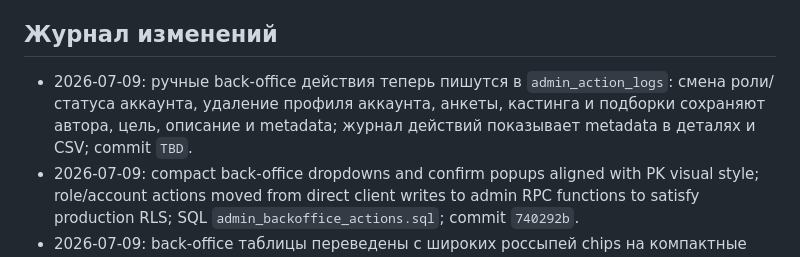
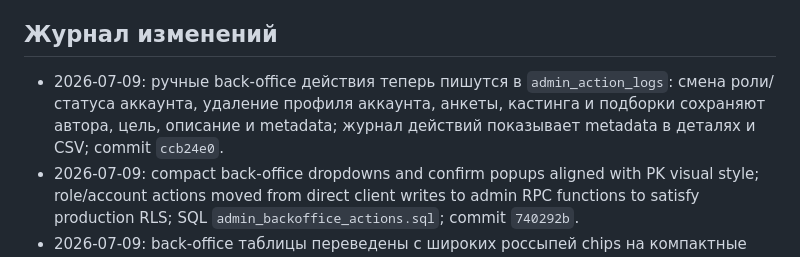
Before and after one commit to AresArtemius/PKModelApp, a Markdown page: docs/product_roadmap.md, the part around the change. Drawn GitHub-style.

Commit message:
Record back-office audit roadmap hash

```diff
--- a/docs/product_roadmap.md
+++ b/docs/product_roadmap.md
@@ -12,7 +12,7 @@
 
 ## Журнал изменений
 
-- 2026-07-09: ручные back-office действия теперь пишутся в `admin_action_logs`: смена роли/статуса аккаунта, удаление профиля аккаунта, анкеты, кастинга и подборки сохраняют автора, цель, описание и metadata; журнал действий показывает metadata в деталях и CSV; commit `TBD`.
+- 2026-07-09: ручные back-office действия теперь пишутся в `admin_action_logs`: смена роли/статуса аккаунта, удаление профиля аккаунта, анкеты, кастинга и подборки сохраняют автора, цель, описание и metadata; журнал действий показывает metadata в деталях и CSV; commit `ccb24e0`.
 - 2026-07-09: compact back-office dropdowns and confirm popups aligned with PK visual style; role/account actions moved from direct client writes to admin RPC functions to satisfy production RLS; SQL `admin_backoffice_actions.sql`; commit `740292b`.
 - 2026-07-09: back-office таблицы переведены с широких россыпей chips на компактные dropdown-сводки и dropdown-фильтры; в таблицы пользователей, анкет, кастингов и подборок добавлены меню действий для удаления сущностей и управления ролью/статусом аккаунта; commit `fc78fe3`.
 - 2026-07-09: мобильная версия back-office таблиц пользователей и анкет переведена с горизонтальных desktop-таблиц на адаптивные карточки; добавлены отдельные Web-first таблицы всех кастингов и всех подборок; commit `ab275d9`.
```
